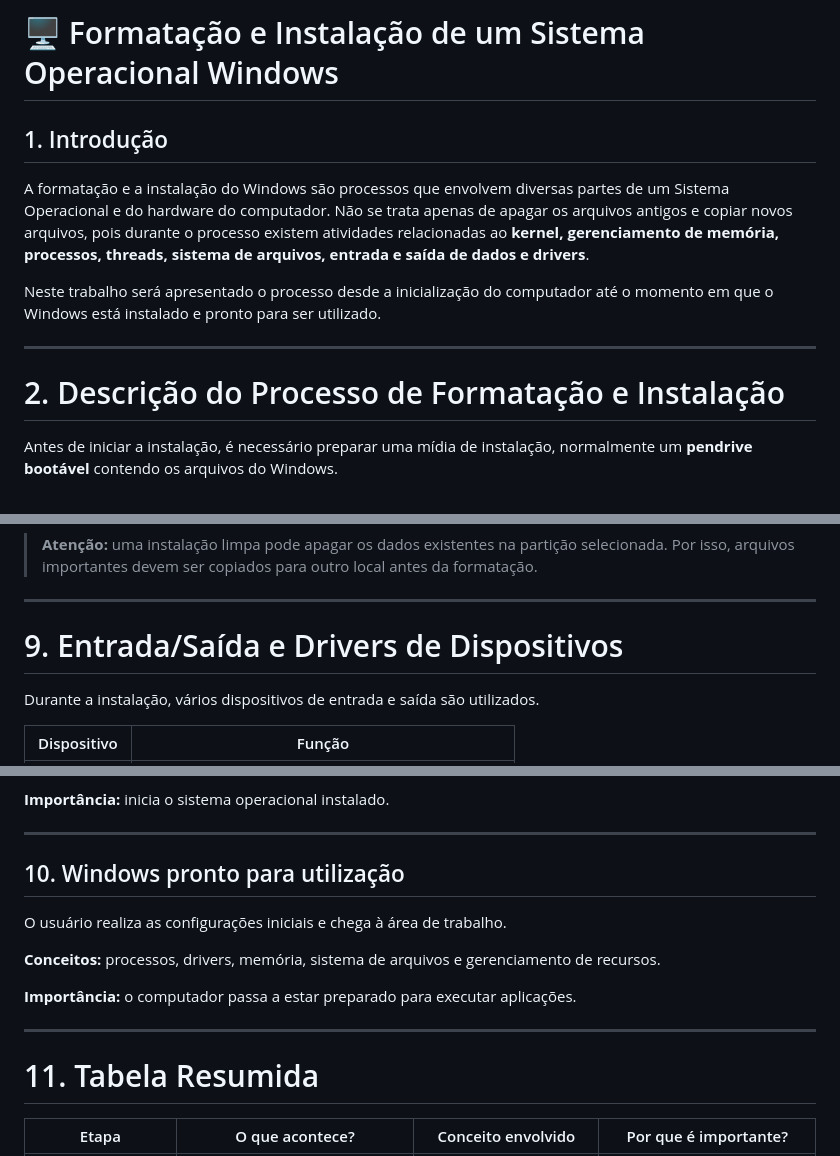
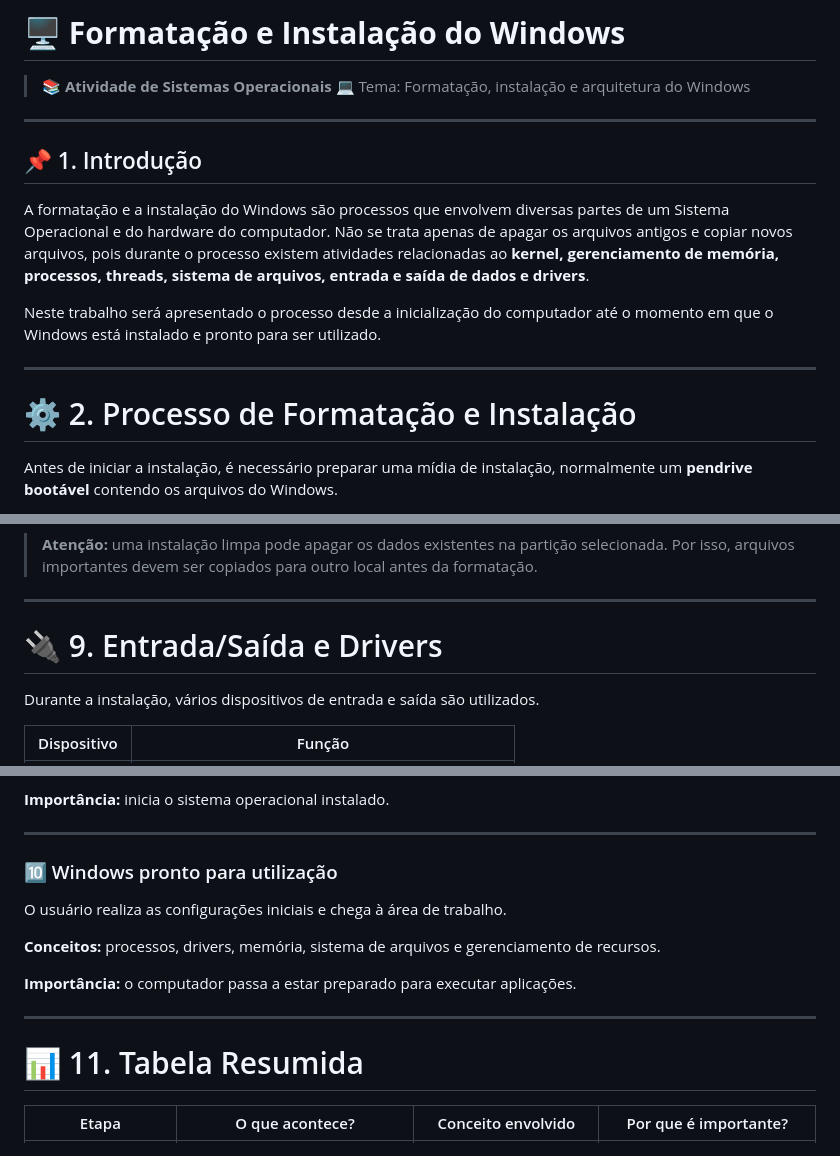
Before and after one commit to anasilva73/sistemas-operacionais, a Markdown page: Atividade-04 README .md, 3 parts joined by grey strips. GitHub-like rendering.

Commit message:
Revise README for Windows installation process
Updated formatting and structure of the README file to enhance clarity and organization of the content related to Windows installation.

```diff
--- a/Atividade-04 README .md
+++ b/Atividade-04 README .md
@@ -1,6 +1,11 @@
-# 🖥️ Formatação e Instalação de um Sistema Operacional Windows
+# 🖥️ **Formatação e Instalação do Windows**
 
-## 1. Introdução
+> 📚 **Atividade de Sistemas Operacionais**
+> 💻 Tema: Formatação, instalação e arquitetura do Windows
+
+---
+
+## 📌 1. Introdução
 
 A formatação e a instalação do Windows são processos que envolvem diversas partes de um Sistema Operacional e do hardware do computador. Não se trata apenas de apagar os arquivos antigos e copiar novos arquivos, pois durante o processo existem atividades relacionadas ao **kernel, gerenciamento de memória, processos, threads, sistema de arquivos, entrada e saída de dados e drivers**.
 
@@ -8,7 +13,7 @@ Neste trabalho será apresentado o processo desde a inicialização do computado
 
 ---
 
-# 2. Descrição do Processo de Formatação e Instalação
+# ⚙️ 2. Processo de Formatação e Instalação
 
 Antes de iniciar a instalação, é necessário preparar uma mídia de instalação, normalmente um **pendrive bootável** contendo os arquivos do Windows.
 
@@ -191,7 +196,7 @@ Também são criadas estruturas necessárias para a inicialização do sistema,
 
 ---
 
-# 9. Entrada/Saída e Drivers de Dispositivos
+# 🔌 9. Entrada/Saída e Drivers
 
 Durante a instalação, vários dispositivos de entrada e saída são utilizados.
 
@@ -309,7 +314,7 @@ O computador reinicia e passa a inicializar o Windows instalado no SSD ou HD.
 
 ---
 
-## 10. Windows pronto para utilização
+### 🔟 Windows pronto para utilização
 
 O usuário realiza as configurações iniciais e chega à área de trabalho.
 
@@ -319,7 +324,7 @@ O usuário realiza as configurações iniciais e chega à área de trabalho.
 
 ---
 
-# 11. Tabela Resumida
+# 📊 11. Tabela Resumida
 
 | Etapa              | O que acontece?                         | Conceito envolvido     | Por que é importante?            |
 | ------------------ | --------------------------------------- | ---------------------- | -------------------------------- |
```
Also changed, not shown: other parts of Atividade-04 README .md (+33 -33 lines).
